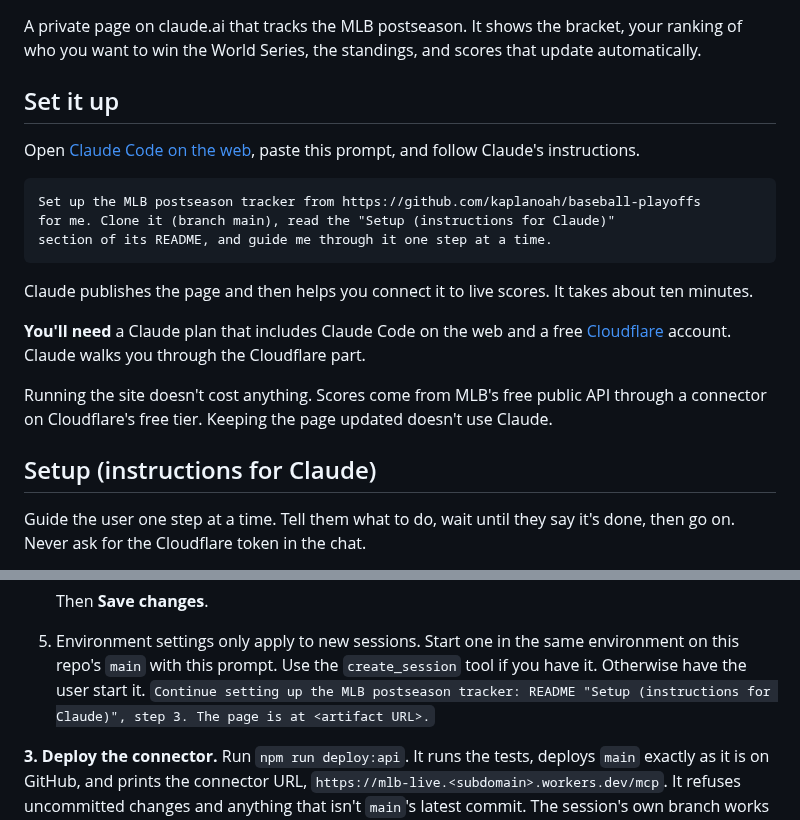
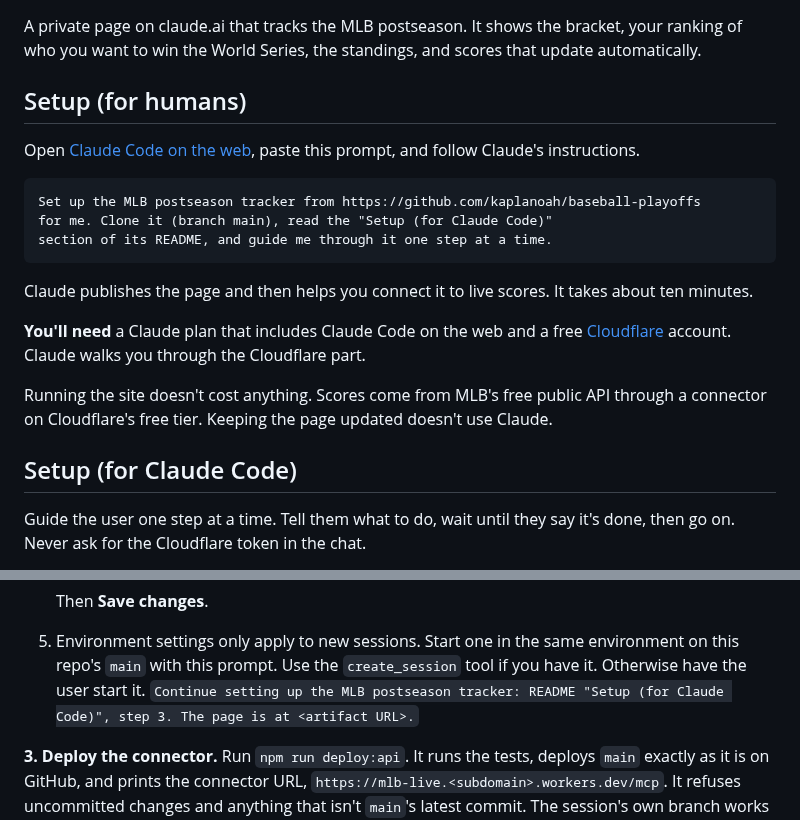
Before and after one commit to kaplanoah/baseball-playoffs, a Markdown page: README.md, 2 parts joined by grey strips. Drawn GitHub-style.

Commit message:
Name the README's setup sections for who reads them
Co-Authored-By: Claude Opus 5.5 <noreply@anthropic.com>
Claude-Session: https://claude.ai/code/session_01Ffdy57Py95koQkKcbHQpMj

````diff
--- a/README.md
+++ b/README.md
@@ -4,14 +4,14 @@ A private page on claude.ai that tracks the MLB postseason. It shows the
 bracket, your ranking of who you want to win the World Series, the standings,
 and scores that update automatically.
 
-## Set it up
+## Setup (for humans)
 
 Open [Claude Code on the web](https://claude.ai/code), paste this prompt, and
 follow Claude's instructions.
 
 ```
 Set up the MLB postseason tracker from https://github.com/kaplanoah/baseball-playoffs
-for me. Clone it (branch main), read the "Setup (instructions for Claude)"
+for me. Clone it (branch main), read the "Setup (for Claude Code)"
 section of its README, and guide me through it one step at a time.
 ```
 
@@ -26,7 +26,7 @@ Running the site doesn't cost anything. Scores come from MLB's free public API
 through a connector on Cloudflare's free tier. Keeping the page updated
 doesn't use Claude.
 
-## Setup (instructions for Claude)
+## Setup (for Claude Code)
 
 Guide the user one step at a time. Tell them what to do, wait until they say
 it's done, then go on. Never ask for the Cloudflare token in the chat.
@@ -86,7 +86,7 @@ If you're deploying it:
 5. Environment settings only apply to new sessions. Start one in the same
    environment on this repo's `main` with this prompt. Use the
    `create_session` tool if you have it. Otherwise have the user start it.
-   `Continue setting up the MLB postseason tracker: README "Setup (instructions for Claude)", step 3. The page is at <artifact URL>.`
+   `Continue setting up the MLB postseason tracker: README "Setup (for Claude Code)", step 3. The page is at <artifact URL>.`
 
 **3. Deploy the connector.** Run `npm run deploy:api`. It runs the tests,
 deploys `main` exactly as it is on GitHub, and prints the connector URL,
````
